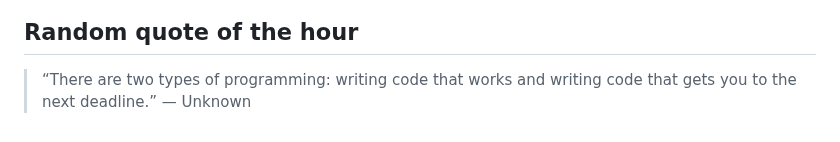
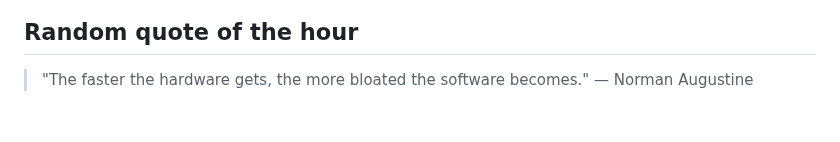
Before and after one commit to slowpoke111/slowpoke111, a Markdown page: README.md, the part around the change. Drawn GitHub-style.

Commit message:
Add random quote of the hour

```diff
--- a/README.md
+++ b/README.md
@@ -54,4 +54,4 @@
  <link rel="stylesheet" type='text/css' href="https://cdn.jsdelivr.net/gh/devicons/devicon@latest/devicon.min.css
 
 ## Random quote of the hour
-> “There are two types of programming: writing code that works and writing code that gets you to the next deadline.” — Unknown
+> "The faster the hardware gets, the more bloated the software becomes." — Norman Augustine
```
